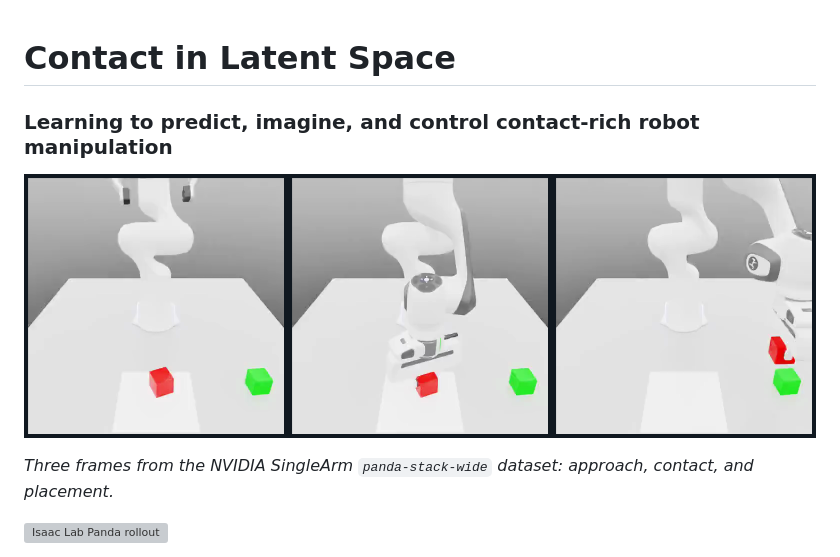
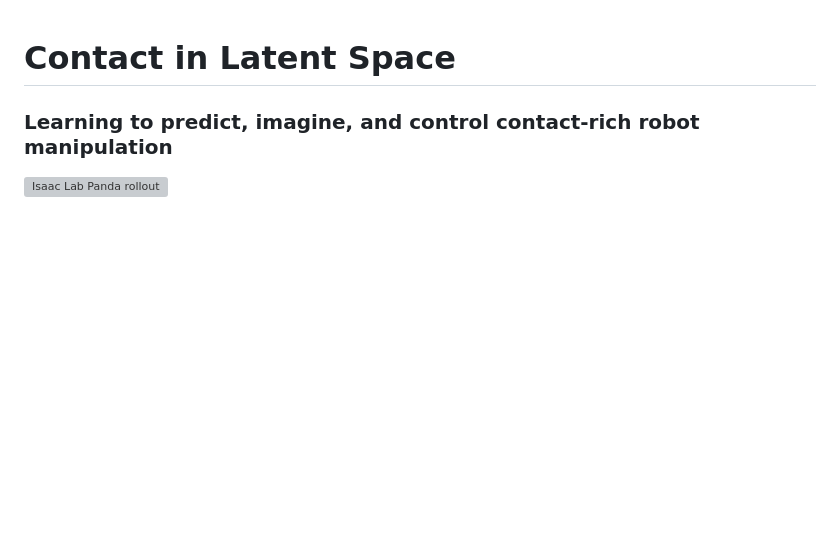
Before and after one commit to visheshnarayan/embodied-world-model, a Markdown page: README.md, the part around one of its changes. Drawn GitHub-style; blank space fills up the shorter version; grey boxes are pictures that could not be loaded.

```diff
--- a/README.md
+++ b/README.md
@@ -2,9 +2,5 @@
 
 ### Learning to predict, imagine, and control contact-rich robot manipulation
 
-![Panda stacking sequence](assets/dataset_header/panda_world_sequence.png)
-
-*Three frames from the NVIDIA SingleArm `panda-stack-wide` dataset: approach, contact, and placement.*
-
 ![Isaac Lab Panda rollout](assets/isaaclab/panda_stack_rollout_sequence.png)
 
```
Also changed, not shown: other parts of README.md (+3 -1 lines).
